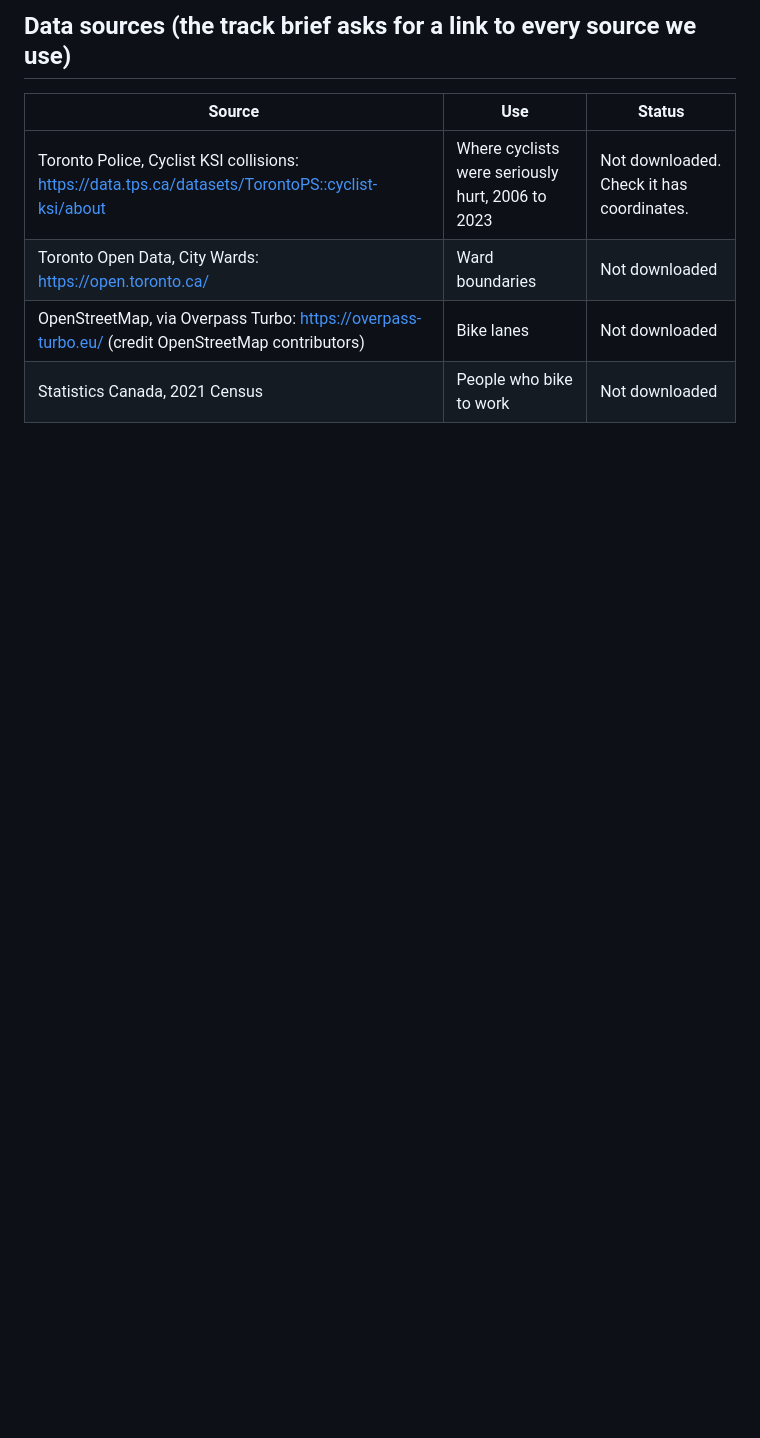
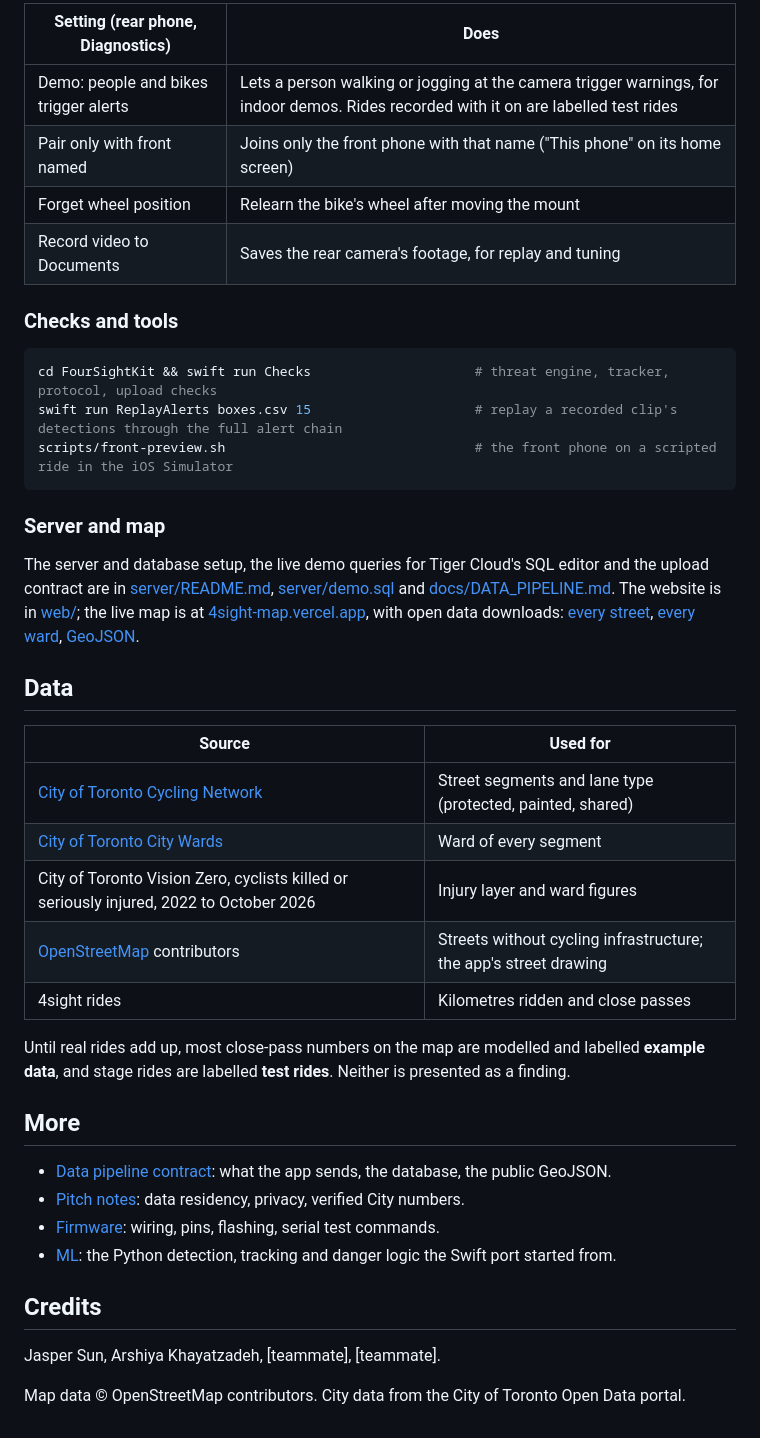
Before and after one commit to mdadfarr/4sight, a Markdown page: README.md, the part around one of its changes. GitHub-like rendering; blank space fills up the shorter version.

````diff
--- a/README.md
+++ b/README.md
@@ -58,9 +82,51 @@ Layers: events coloured by level, a level-weighted heat layer, the ridden route,
 
-## Data sources (the track brief asks for a link to every source we use)
+| Setting (rear phone, Diagnostics)             | Does                                                              |
+| --------------------------------------------- | ----------------------------------------------------------------- |
+| Demo: people and bikes trigger alerts         | Lets a person walking or jogging at the camera trigger warnings, for indoor demos. Rides recorded with it on are labelled test rides |
+| Pair only with front named                    | Joins only the front phone with that name ("This phone" on its home screen) |
+| Forget wheel position                         | Relearn the bike's wheel after moving the mount                   |
+| Record video to Documents                     | Saves the rear camera's footage, for replay and tuning            |
 
-| Source | Use | Status |
-|---|---|---|
-| Toronto Police, Cyclist KSI collisions: https://data.tps.ca/datasets/TorontoPS::cyclist-ksi/about | Where cyclists were seriously hurt, 2006 to 2023 | Not downloaded. Check it has coordinates. |
-| Toronto Open Data, City Wards: https://open.toronto.ca/ | Ward boundaries | Not downloaded |
-| OpenStreetMap, via Overpass Turbo: https://overpass-turbo.eu/ (credit OpenStreetMap contributors) | Bike lanes | Not downloaded |
-| Statistics Canada, 2021 Census | People who bike to work | Not downloaded |
+### Checks and tools
+
+```sh
+cd FourSightKit && swift run Checks                     # threat engine, tracker, protocol, upload checks
+swift run ReplayAlerts boxes.csv 15                     # replay a recorded clip's detections through the full alert chain
+scripts/front-preview.sh                                # the front phone on a scripted ride in the iOS Simulator
+```
+
+### Server and map
+
+The server and database setup, the live demo queries for Tiger Cloud's SQL editor and the
+upload contract are in [server/README.md](server/README.md), [server/demo.sql](server/demo.sql)
+and [docs/DATA_PIPELINE.md](docs/DATA_PIPELINE.md). The website is in [web/](web/); the live map
+is at [4sight-map.vercel.app](https://4sight-map.vercel.app), with open data downloads:
+[every street](https://4sight-server.vercel.app/v1/streets.csv),
+[every ward](https://4sight-server.vercel.app/v1/wards.csv),
+[GeoJSON](https://4sight-server.vercel.app/v1/city-risk.geojson).
+
+## Data
+
+| Source                                                                                     | Used for                                         |
+| ------------------------------------------------------------------------------------------ | ------------------------------------------------ |
+| [City of Toronto Cycling Network](https://open.toronto.ca/dataset/cycling-network/)        | Street segments and lane type (protected, painted, shared) |
+| [City of Toronto City Wards](https://open.toronto.ca/dataset/city-wards/)                  | Ward of every segment                            |
+| City of Toronto Vision Zero, cyclists killed or seriously injured, 2022 to October 2026    | Injury layer and ward figures                    |
+| [OpenStreetMap](https://www.openstreetmap.org/copyright) contributors                      | Streets without cycling infrastructure; the app's street drawing |
+| 4sight rides                                                                               | Kilometres ridden and close passes               |
+
+Until real rides add up, most close-pass numbers on the map are modelled and labelled
+**example data**, and stage rides are labelled **test rides**. Neither is presented as a finding.
+
+## More
+
+- [Data pipeline contract](docs/DATA_PIPELINE.md): what the app sends, the database, the public GeoJSON.
+- [Pitch notes](docs/PITCH_NOTES.md): data residency, privacy, verified City numbers.
+- [Firmware](firmware/README.md): wiring, pins, flashing, serial test commands.
+- [ML](ml/README.md): the Python detection, tracking and danger logic the Swift port started from.
+
+## Credits
+
+Jasper Sun, Arshiya Khayatzadeh, [teammate], [teammate].
+
+Map data © OpenStreetMap contributors. City data from the City of Toronto Open Data portal.
````
Also changed, not shown: other parts of README.md (+63 -39 lines), docs/images/hero.jpg (added).
